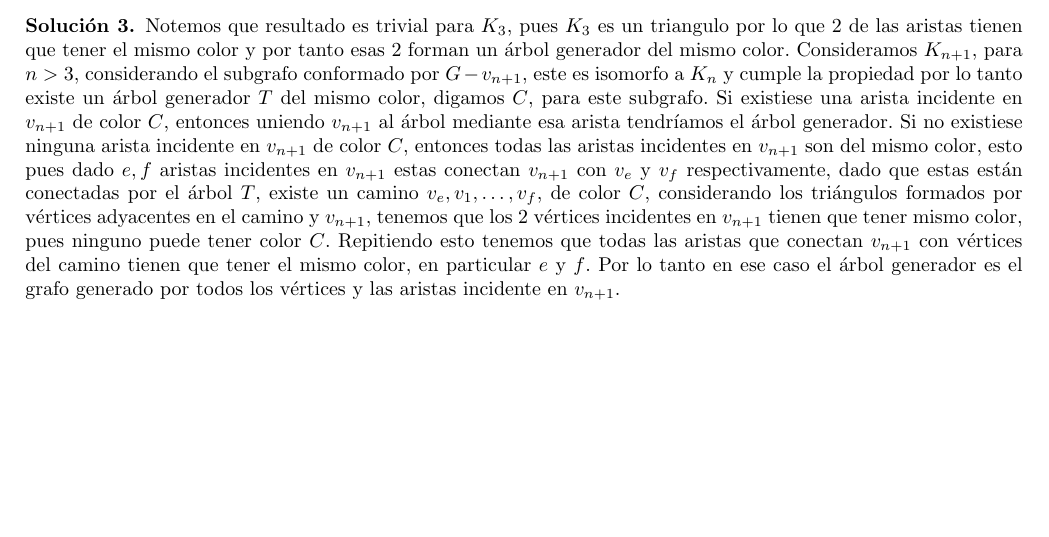
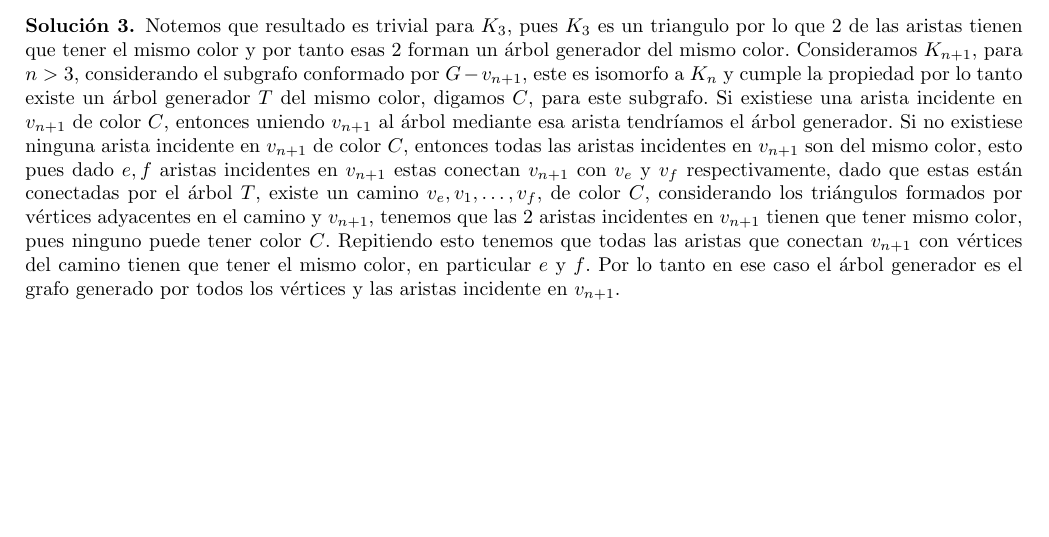
Before and after one commit to cokelito1/discreta, a LaTeX problem sheet (tarea1.tex): part of the page, cut so that both start at the same text. The pictures show the PDF file tarea1.pdf that the author committed with the source.

Commit message:
Fix typos

```diff
--- a/tarea1.tex
+++ b/tarea1.tex
@@ -46,7 +46,7 @@
   en $v_{n + 1}$ son del mismo color, esto pues dado $e, f$ aristas incidentes en $v_{n + 1}$ estas conectan
   $v_{n + 1}$ con $v_{e}$ y $v_{f}$ respectivamente, dado que estas están conectadas por el árbol $T$, existe un camino
   $v_{e}, v_{1}, \dots, v_{f}$, de color $C$, considerando los triángulos formados por vértices
-  adyacentes en el camino y $v_{n + 1}$, tenemos que los $2$ vértices incidentes en $v_{n + 1}$ tienen que tener mismo
+  adyacentes en el camino y $v_{n + 1}$, tenemos que las $2$ aristas incidentes en $v_{n + 1}$ tienen que tener mismo
   color, pues ninguno puede tener color $C$. Repitiendo esto tenemos que todas las aristas que conectan $v_{n + 1}$
   con vértices del camino tienen que tener el mismo color, en particular $e$ y $f$. Por lo tanto en ese caso
   el árbol generador es el grafo generado por todos los vértices y las aristas incidente en $v_{n + 1}$.
```
Also changed, not shown: tarea1.pdf.
